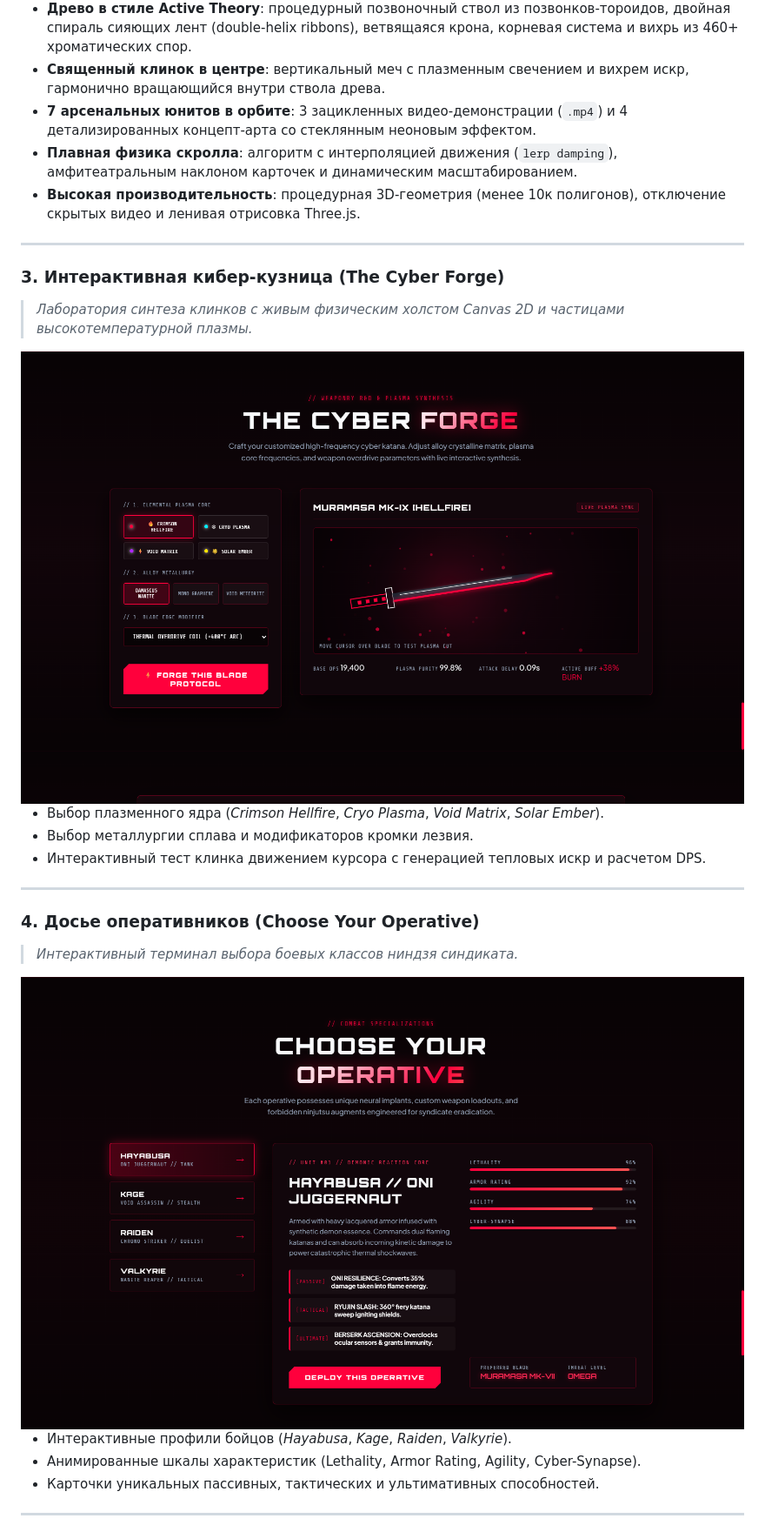
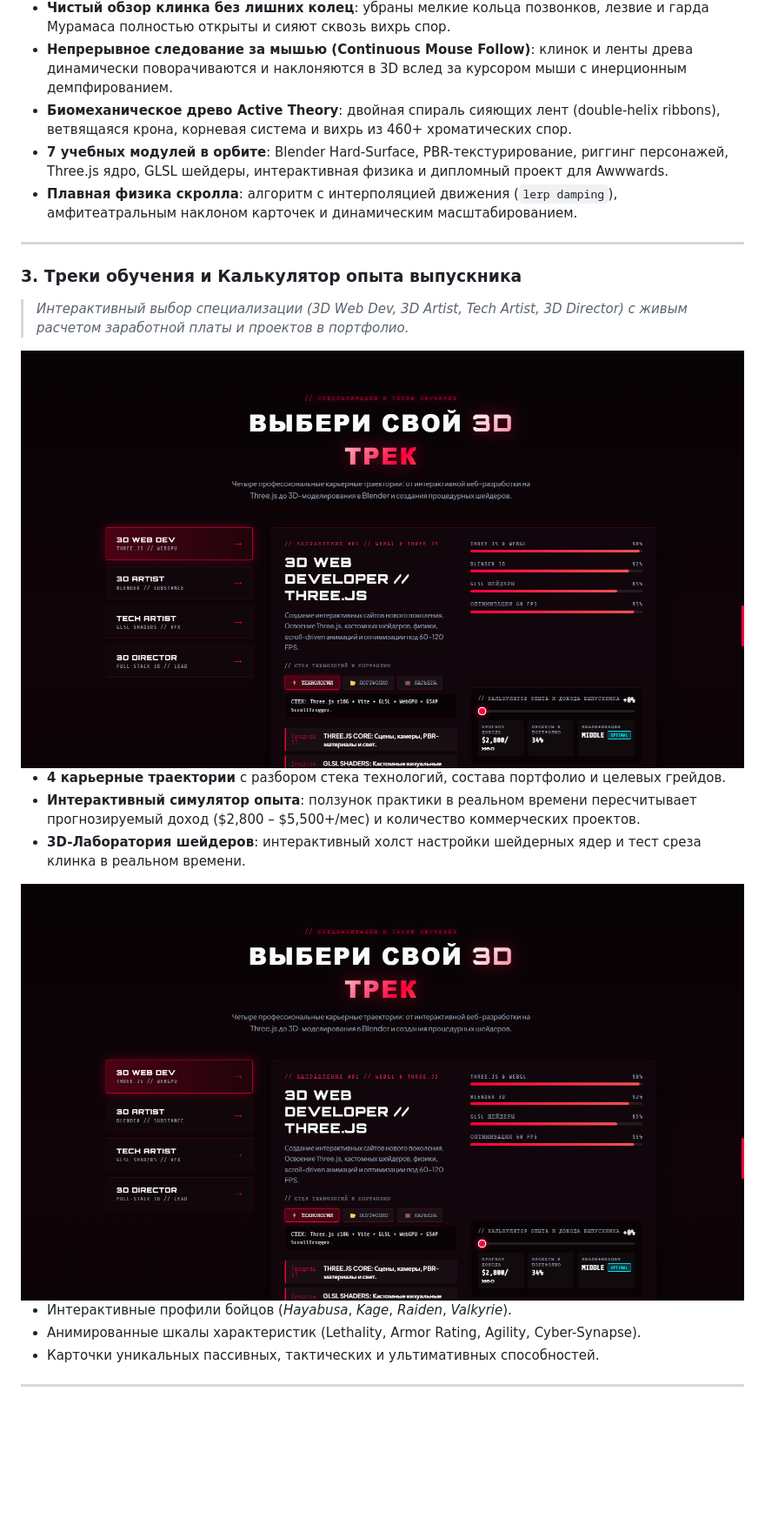
Before and after one commit to LazizYT/first_project, a Markdown page: README.md, the part around the change printed below. Shown: that part at 87% size. GitHub-like rendering; pictures changed too: docs/images/preview-operatives.png; blank space fills up the shorter version.

```diff
--- a/README.md
+++ b/README.md
@@ -40,29 +40,24 @@
   <img src="./docs/images/preview-spiral-sword.png" alt="3D Spiral Helix Gallery Around Flaming Sword" width="950" />
 </div>
 
-- **Древо в стиле Active Theory**: процедурный позвоночный ствол из позвонков-тороидов, двойная спираль сияющих лент (double-helix ribbons), ветвящаяся крона, корневая система и вихрь из 460+ хроматических спор.
-- **Священный клинок в центре**: вертикальный меч с плазменным свечением и вихрем искр, гармонично вращающийся внутри ствола древа.
-- **7 арсенальных юнитов в орбите**: 3 зацикленных видео-демонстрации (`.mp4`) и 4 детализированных концепт-арта со стеклянным неоновым эффектом.
+- **Чистый обзор клинка без лишних колец**: убраны мелкие кольца позвонков, лезвие и гарда Мурамаса полностью открыты и сияют сквозь вихрь спор.
+- **Непрерывное следование за мышью (Continuous Mouse Follow)**: клинок и ленты древа динамически поворачиваются и наклоняются в 3D вслед за курсором мыши с инерционным демпфированием.
+- **Биомеханическое древо Active Theory**: двойная спираль сияющих лент (double-helix ribbons), ветвящаяся крона, корневая система и вихрь из 460+ хроматических спор.
+- **7 учебных модулей в орбите**: Blender Hard-Surface, PBR-текстурирование, риггинг персонажей, Three.js ядро, GLSL шейдеры, интерактивная физика и дипломный проект для Awwwards.
 - **Плавная физика скролла**: алгоритм с интерполяцией движения (`lerp damping`), амфитеатральным наклоном карточек и динамическим масштабированием.
-- **Высокая производительность**: процедурная 3D-геометрия (менее 10к полигонов), отключение скрытых видео и ленивая отрисовка Three.js.
 
 ---
 
-### 3. Интерактивная кибер-кузница (The Cyber Forge)
-> *Лаборатория синтеза клинков с живым физическим холстом Canvas 2D и частицами высокотемпературной плазмы.*
+### 3. Треки обучения и Калькулятор опыта выпускника
+> *Интерактивный выбор специализации (3D Web Dev, 3D Artist, Tech Artist, 3D Director) с живым расчетом заработной платы и проектов в портфолио.*
 
 <div align="center">
-  <img src="./docs/images/preview-cyber-forge.png" alt="The Cyber Forge Katana Lab" width="950" />
+  <img src="./docs/images/preview-operatives.png" alt="3D Career Tracks Showcase" width="950" />
 </div>
 
-- Выбор плазменного ядра (*Crimson Hellfire*, *Cryo Plasma*, *Void Matrix*, *Solar Ember*).
-- Выбор металлургии сплава и модификаторов кромки лезвия.
-- Интерактивный тест клинка движением курсора с генерацией тепловых искр и расчетом DPS.
-
----
-
-### 4. Досье оперативников (Choose Your Operative)
-> *Интерактивный терминал выбора боевых классов ниндзя синдиката.*
+- **4 карьерные траектории** с разбором стека технологий, состава портфолио и целевых грейдов.
+- **Интерактивный симулятор опыта**: ползунок практики в реальном времени пересчитывает прогнозируемый доход ($2,800 – $5,500+/мес) и количество коммерческих проектов.
+- **3D-Лаборатория шейдеров**: интерактивный холст настройки шейдерных ядер и тест среза клинка в реальном времени.
 
 <div align="center">
   <img src="./docs/images/preview-operatives.png" alt="Choose Your Operative Dossier" width="950" />
```
Also changed, not shown: other parts of README.md (+8 -8 lines), docs/images/preview-hero.png, docs/images/preview-spiral-sword.png, 6 other files.
